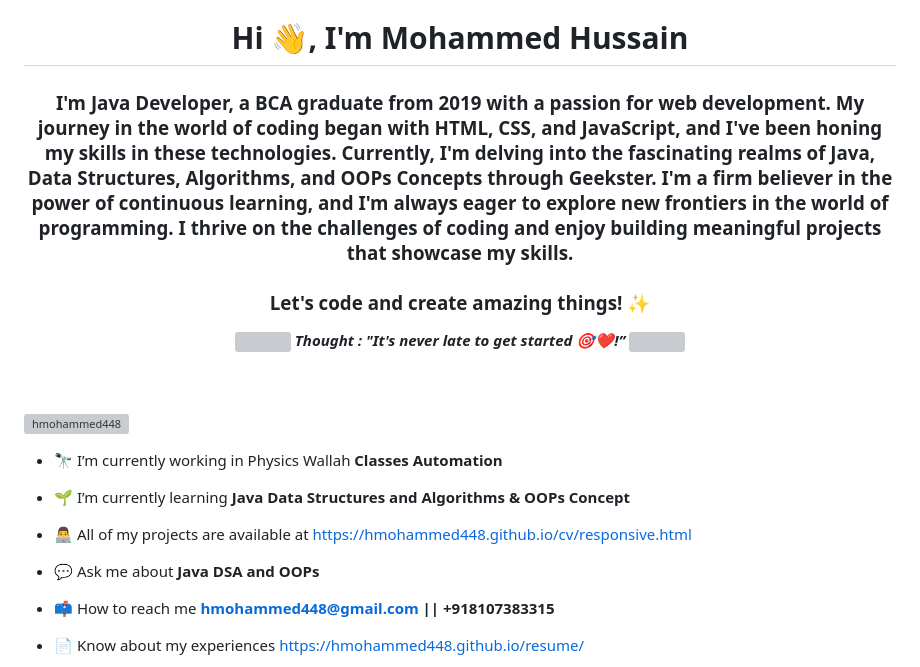
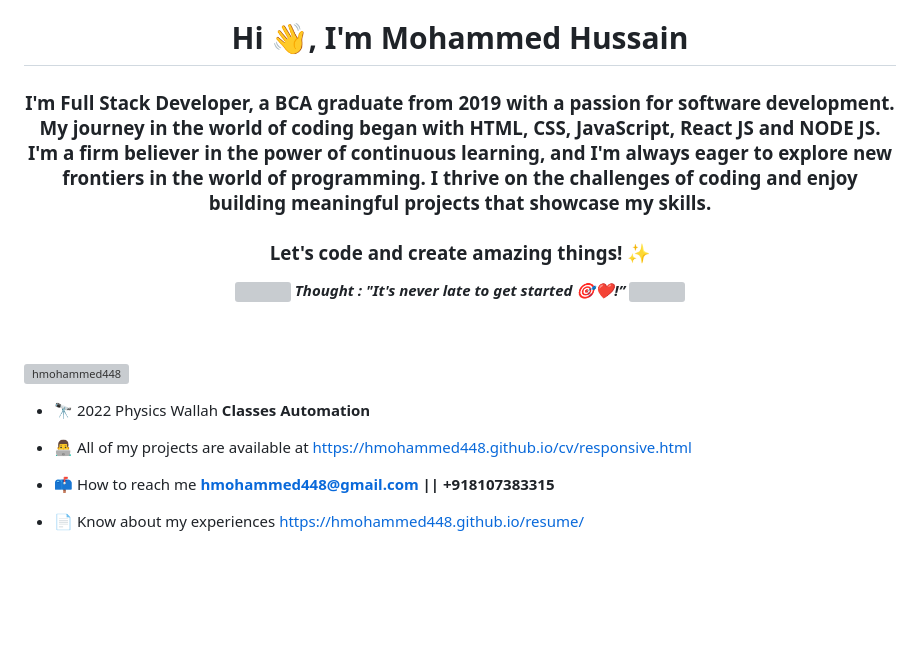
Before and after one commit to hmohammed448/hmohammed448, a Markdown page: README.md, the part around the change. Rendered like a GitHub page; blank space fills up the shorter version; grey boxes are pictures that could not be loaded.

```diff
--- a/README.md
+++ b/README.md
@@ -1,18 +1,14 @@
 <h1 align="center">Hi 👋, I'm Mohammed Hussain</h1>
-<h3 align="center">I'm Java Developer, a BCA graduate from 2019 with a passion for web development. My journey in the world of coding began with HTML, CSS, and JavaScript, and I've been honing my skills in these technologies. Currently, I'm delving into the fascinating realms of Java, Data Structures, Algorithms, and OOPs Concepts through Geekster. I'm a firm believer in the power of continuous learning, and I'm always eager to explore new frontiers in the world of programming. I thrive on the challenges of coding and enjoy building meaningful projects that showcase my skills. <br>  <br> Let's code and create amazing things! ✨</h3>
+<h3 align="center">I'm Full Stack Developer, a BCA graduate from 2019 with a passion for software development. My journey in the world of coding began with HTML, CSS, JavaScript, React JS and NODE JS. I'm a firm believer in the power of continuous learning, and I'm always eager to explore new frontiers in the world of programming. I thrive on the challenges of coding and enjoy building meaningful projects that showcase my skills. <br>  <br> Let's code and create amazing things! ✨</h3>
 <p align="center">
 <img src="https://media.giphy.com/media/gH3LO09IOiZIqePwv9/giphy.gif" width="50" /> <b><i align="center">Thought : "It's never late to get started 🎯❤️!”</i></b> <img src="https://media.giphy.com/media/qjqUcgIyRjsl2/giphy.gif" width="50" />
  </p>
  <br> <br>
 <p align="left"> <img src="https://komarev.com/ghpvc/?username=hmohammed448&label=Profile%20views&color=0e75b6&style=flat" alt="hmohammed448" /> </p>
 
-- 🔭 I’m currently working in Physics Wallah **Classes Automation**
-
-- 🌱 I’m currently learning **Java Data Structures and Algorithms & OOPs Concept**
+- 🔭 2022 Physics Wallah **Classes Automation**
 
 - 👨‍💻 All of my projects are available at [https://hmohammed448.github.io/cv/responsive.html](https://hmohammed448.github.io/cv/responsive.html)
-
-- 💬 Ask me about **Java DSA and OOPs**
 
 - 📫 How to reach me **hmohammed448@gmail.com || +918107383315**
 
```
